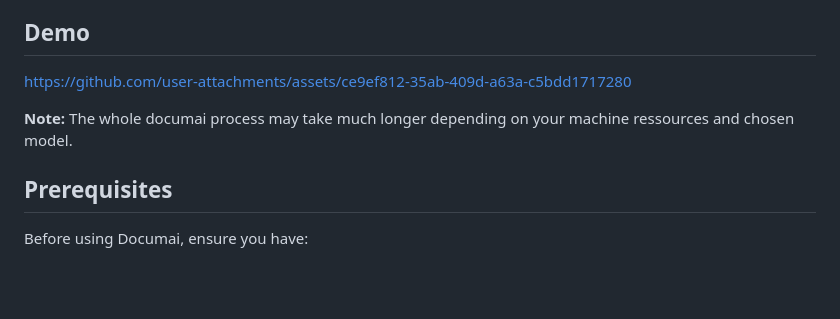
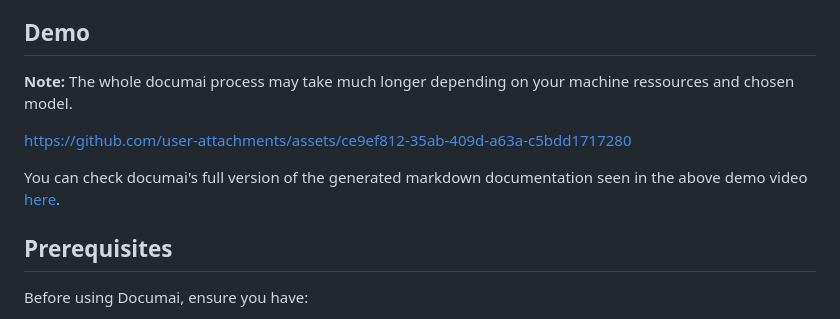
Before and after one commit to ThePhoenix77/documai, a Markdown page: README.md, the part around the change. GitHub-like rendering; blank space fills up the shorter version.

Commit message:
update: clarified documai process duration in README
Updated README to clarify documai process duration and added link to full version of generated documentation.

```diff
--- a/README.md
+++ b/README.md
@@ -24,10 +24,11 @@ The entire process runs locally with zero external AI service dependencies—all
 
 ## Demo
 
+**Note:** The whole documai process may take much longer depending on your machine ressources and chosen model.
 
 https://github.com/user-attachments/assets/ce9ef812-35ab-409d-a63a-c5bdd1717280
 
-**Note:** The whole documai process may take much longer depending on your machine ressources and chosen model.
+You can check documai's full version of the generated markdown documentation seen in the above demo video [here](generated-readme-test.md).
 
 ## Prerequisites
 
```
